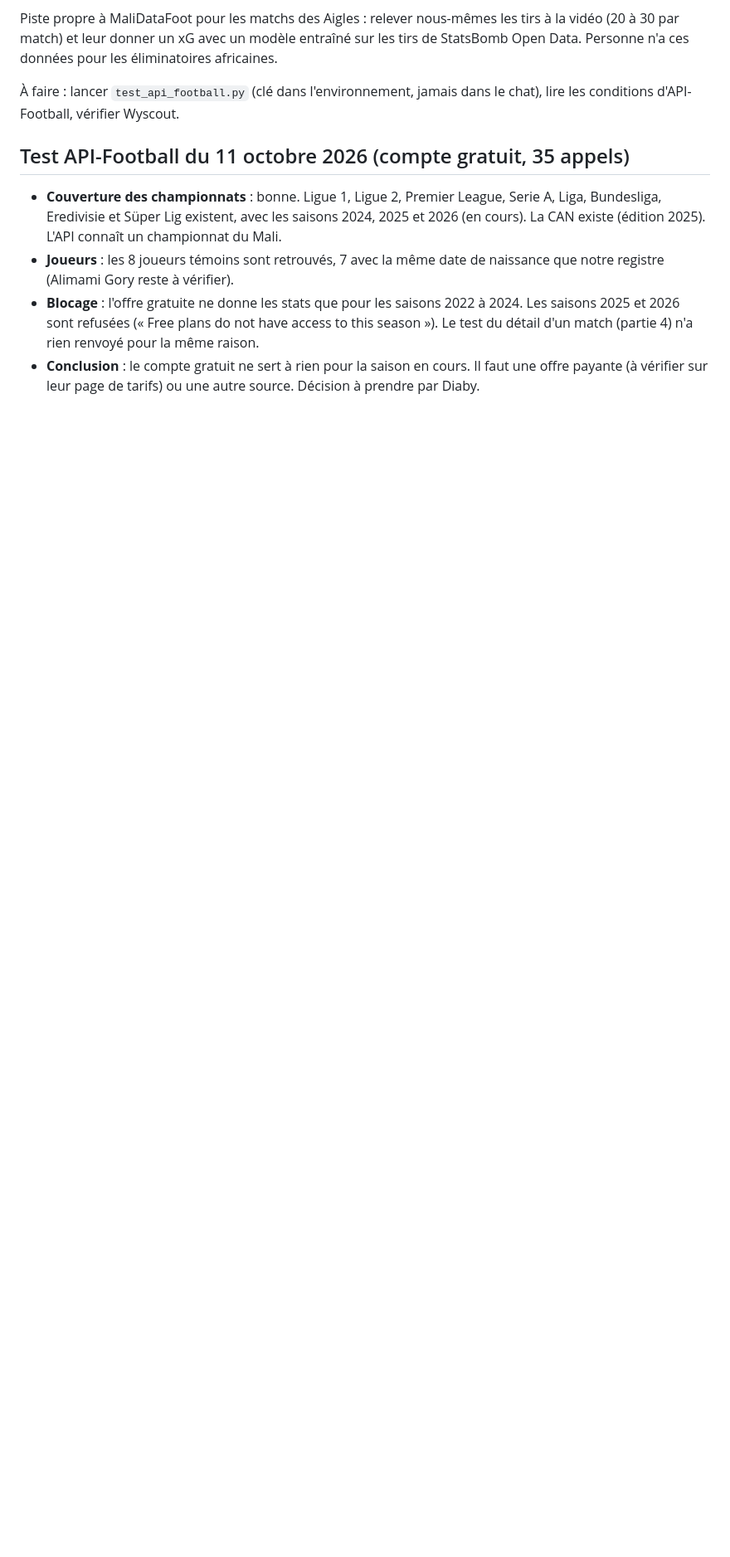
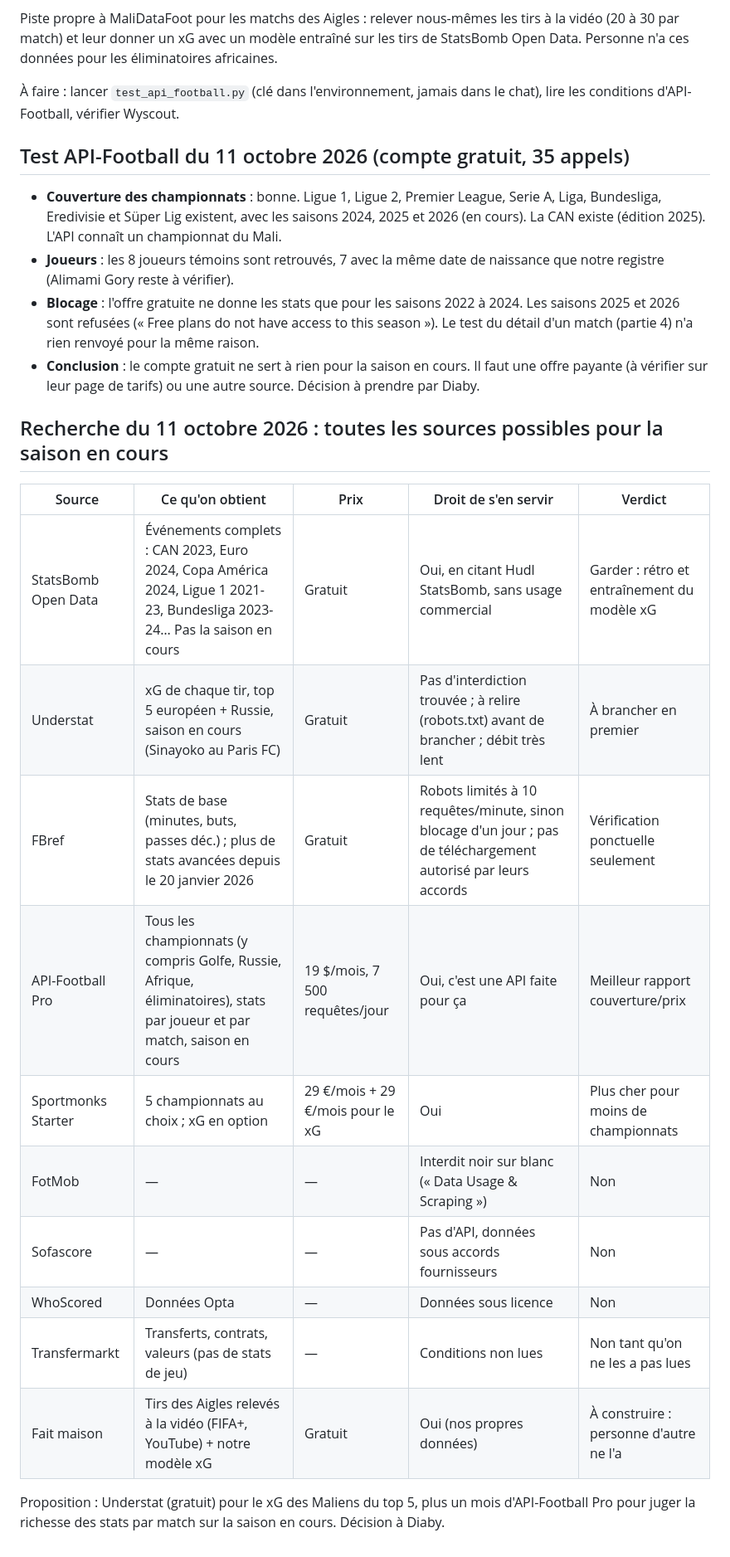
Before and after one commit to Diaby8/malidatafoot, a Markdown page: docs/sources_de_donnees.md, the part around the change. Shown at 83% size. Rendered like a GitHub page; blank space fills up the shorter version.

Commit message:
Sources : recherche complète du 11 octobre 2026 (gratuit, payant, interdit, fait maison)
Co-Authored-By: Claude Opus 5.5 <noreply@anthropic.com>
Claude-Session: https://claude.ai/code/session_01HrXdBFJwxbhqadNHYHNDER

```diff
--- a/docs/sources_de_donnees.md
+++ b/docs/sources_de_donnees.md
@@ -32,3 +32,20 @@ un xG avec un modèle entraîné sur les tirs de StatsBomb Open Data. Personne n
 - **Joueurs** : les 8 joueurs témoins sont retrouvés, 7 avec la même date de naissance que notre registre (Alimami Gory reste à vérifier).
 - **Blocage** : l'offre gratuite ne donne les stats que pour les saisons 2022 à 2024. Les saisons 2025 et 2026 sont refusées (« Free plans do not have access to this season »). Le test du détail d'un match (partie 4) n'a rien renvoyé pour la même raison.
 - **Conclusion** : le compte gratuit ne sert à rien pour la saison en cours. Il faut une offre payante (à vérifier sur leur page de tarifs) ou une autre source. Décision à prendre par Diaby.
+
+## Recherche du 11 octobre 2026 : toutes les sources possibles pour la saison en cours
+
+| Source | Ce qu'on obtient | Prix | Droit de s'en servir | Verdict |
+|---|---|---|---|---|
+| StatsBomb Open Data | Événements complets : CAN 2023, Euro 2024, Copa América 2024, Ligue 1 2021-23, Bundesliga 2023-24… Pas la saison en cours | Gratuit | Oui, en citant Hudl StatsBomb, sans usage commercial | Garder : rétro et entraînement du modèle xG |
+| Understat | xG de chaque tir, top 5 européen + Russie, saison en cours (Sinayoko au Paris FC) | Gratuit | Pas d'interdiction trouvée ; à relire (robots.txt) avant de brancher ; débit très lent | À brancher en premier |
+| FBref | Stats de base (minutes, buts, passes déc.) ; plus de stats avancées depuis le 20 janvier 2026 | Gratuit | Robots limités à 10 requêtes/minute, sinon blocage d'un jour ; pas de téléchargement autorisé par leurs accords | Vérification ponctuelle seulement |
+| API-Football Pro | Tous les championnats (y compris Golfe, Russie, Afrique, éliminatoires), stats par joueur et par match, saison en cours | 19 $/mois, 7 500 requêtes/jour | Oui, c'est une API faite pour ça | Meilleur rapport couverture/prix |
+| Sportmonks Starter | 5 championnats au choix ; xG en option | 29 €/mois + 29 €/mois pour le xG | Oui | Plus cher pour moins de championnats |
+| FotMob | — | — | Interdit noir sur blanc (« Data Usage & Scraping ») | Non |
+| Sofascore | — | — | Pas d'API, données sous accords fournisseurs | Non |
+| WhoScored | Données Opta | — | Données sous licence | Non |
+| Transfermarkt | Transferts, contrats, valeurs (pas de stats de jeu) | — | Conditions non lues | Non tant qu'on ne les a pas lues |
+| Fait maison | Tirs des Aigles relevés à la vidéo (FIFA+, YouTube) + notre modèle xG | Gratuit | Oui (nos propres données) | À construire : personne d'autre ne l'a |
+
+Proposition : Understat (gratuit) pour le xG des Maliens du top 5, plus un mois d'API-Football Pro pour juger la richesse des stats par match sur la saison en cours. Décision à Diaby.
```
